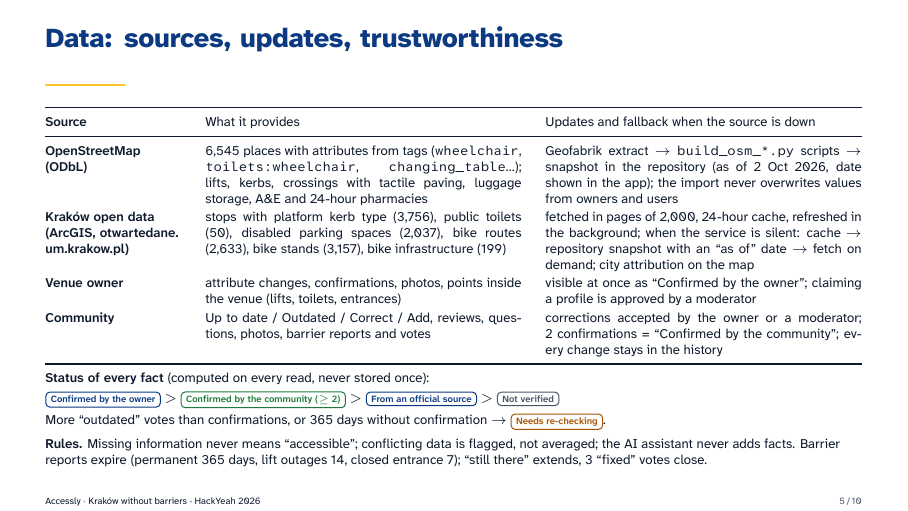
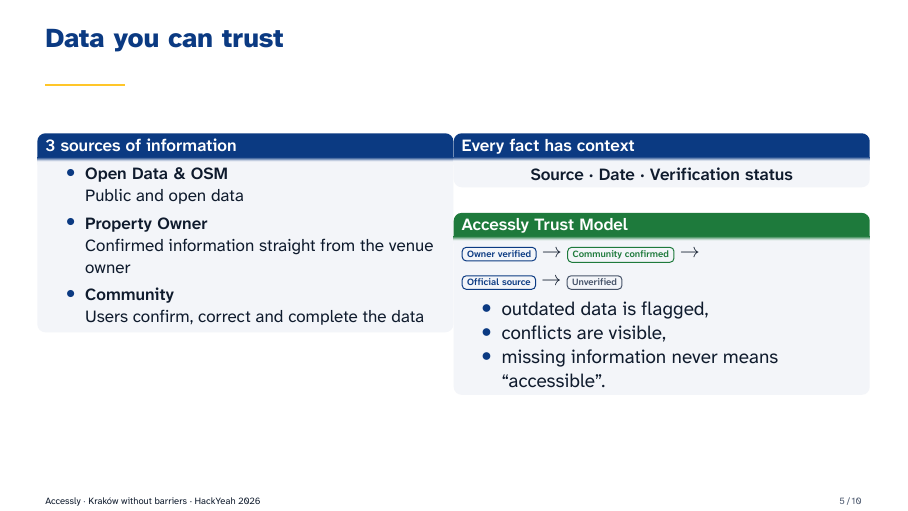
Before and after one commit to HakerSII/Accessly-docs, LaTeX slides (prezentacja/main-en.tex, which reads prezentacja/slides-en/05-data.tex): page 5 of 10. Compiled offline with XeLaTeX.

Commit message:
Change 5th slide

```diff
--- a/prezentacja/slides-en/05-data.tex
+++ b/prezentacja/slides-en/05-data.tex
@@ -1,43 +1,36 @@
 % Slide 5 – data sources, freshness, trustworthiness (criterion: reliability, presentation and updating of data, 15 %).
-\begin{frame}{Data: sources, updates, trustworthiness}
-  \scriptsize
-  \renewcommand{\arraystretch}{1.15}
-  \begin{tabularx}{\textwidth}{@{}>{\bfseries\raggedright\arraybackslash}p{2.4cm} X X@{}}
-    \toprule
-    Source & What it provides & Updates and fallback when the source is down \\
-    \midrule
-    OpenStreetMap (ODbL) &
-      6,545 places with attributes from tags (\texttt{wheelchair}, \texttt{toilets:wheelchair}, \texttt{changing\_table}\ldots);
-      lifts, kerbs, crossings with tactile paving, luggage storage, A\&E and 24-hour pharmacies &
-      Geofabrik extract $\rightarrow$ \texttt{build\_osm\_*.py} scripts $\rightarrow$ snapshot in the repository
-      (as of 2~Oct 2026, date shown in the app); the import never overwrites values from owners and users \\
-    Kraków open data (ArcGIS, \mbox{otwartedane.}\allowbreak\mbox{um.krakow.pl}) &
-      stops with platform kerb type (3,756), public toilets (50), disabled parking spaces (2,037),
-      bike routes (2,633), bike stands (3,157), bike infrastructure (199) &
-      fetched in pages of 2,000, 24-hour cache, refreshed in the background; when the service is silent:
-      cache $\rightarrow$ repository snapshot with an “as of” date $\rightarrow$ fetch on demand; city attribution on the map \\
-    Venue owner &
-      attribute changes, confirmations, photos, points inside the venue (lifts, toilets, entrances) &
-      visible at once as “Confirmed by the owner”; claiming a profile is approved by a moderator \\
-    Community &
-      Up to date / Outdated / Correct / Add, reviews, questions, photos, barrier reports and votes &
-      corrections accepted by the owner or a moderator; 2~confirmations = “Confirmed by the community”;
-      every change stays in the history \\
-    \bottomrule
-  \end{tabularx}
-
-  \vspace{1.2mm}
-  \textbf{Status of every fact} (computed on every read, never stored once):\\[0.6mm]
-  \pill{accNavy}{Confirmed by the owner} $>$
-  \pill{accOk}{Confirmed by the community ($\geq$ 2)} $>$
-  \pill{accNavy}{From an official source} $>$
-  \pill{accMuted}{Not verified}\\[0.6mm]
-  More “outdated” votes than confirmations, or 365~days without confirmation $\rightarrow$
-  \pill{accPartial}{Needs re-checking}.
-
-  \vspace{1.5mm}
-  \textbf{Rules.} Missing information never means “accessible”; conflicting data is flagged, not averaged; the AI assistant never adds facts.
-  Barrier reports expire (permanent 365~days, lift outages 14, closed entrance 7); “still there” extends, 3~“fixed” votes close.
+\begin{frame}{Data you can trust}
+  \begin{columns}[T,onlytextwidth]
+    \begin{column}{0.49\textwidth}
+      \begin{block}{3 sources of information}
+        \begin{itemize}
+          \setlength{\itemsep}{0.3mm}
+          \item \textbf{Open Data \& OSM}\\
+                Public and open data
+          \item \textbf{Property Owner}\\
+                Confirmed information straight from the venue owner
+          \item \textbf{Community}\\
+                Users confirm, correct and complete the data
+        \end{itemize}
+      \end{block}
+    \end{column}
+    \begin{column}{0.49\textwidth}
+      \begin{block}{Every fact has context}
+        \centering\textbf{Source \textperiodcentered\ Date \textperiodcentered\ Verification status}\par
+      \end{block}
+      \vspace{1mm}
+      \begin{exampleblock}{Accessly Trust Model}
+        \pill{accNavy}{Owner verified} $\rightarrow$ \pill{accOk}{Community confirmed} $\rightarrow$\\[0.8mm]
+        \pill{accNavy}{Official source} $\rightarrow$ \pill{accMuted}{Unverified}
+        \begin{itemize}
+          \setlength{\itemsep}{0pt}
+          \item outdated data is flagged,
+          \item conflicts are visible,
+          \item missing information never means “accessible”.
+        \end{itemize}
+      \end{exampleblock}
+    \end{column}
+  \end{columns}
 
   \note[item]{Test case required by the brief -- conflicting data: the owner says “step-free”, two people report “outdated” $\rightarrow$ status “Needs re-checking”, the value stays with a warning, both sides are visible in the history.}
   \note[item]{Case -- source unavailable: the city's ArcGIS service does not respond $\rightarrow$ the app shows the layer from the snapshot with an “as of” date; no screen is ever empty.}
```
Also changed, not shown: prezentacja/slides/05-dane.tex (+32 -38 lines), prezentacja/Accessly-Krakow-bez-barier.pdf, prezentacja/Accessly-Krakow-without-barriers.pdf.
